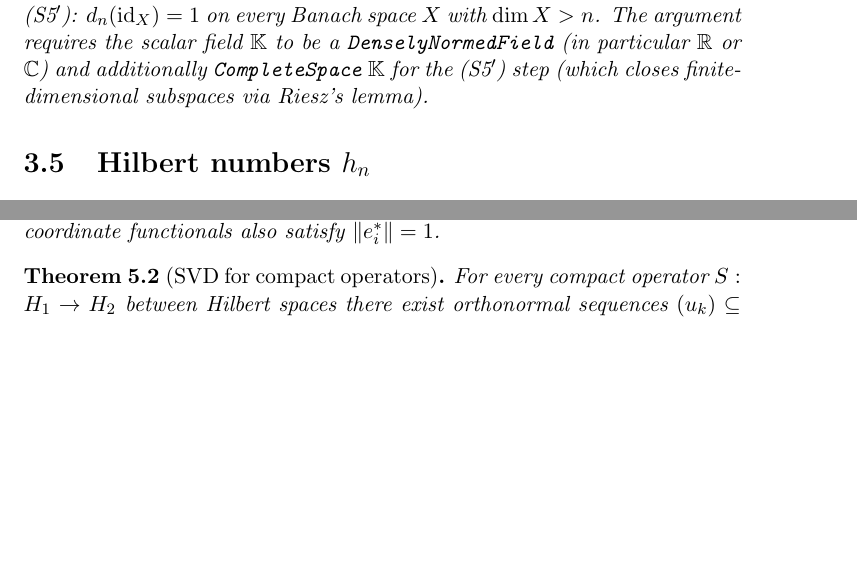
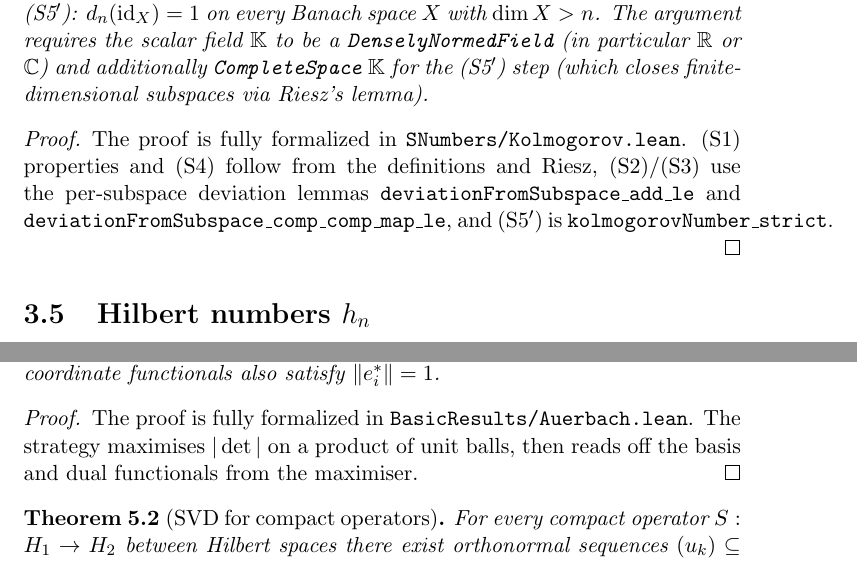
Before and after one commit to mario-ullrich/Lean-SNumbers, a LaTeX document (blueprint/src/print.tex, which reads blueprint/src/content.tex): two parts of pages 6 and 8 of 8 before the commit and two parts of pages 6 and 9 of 9 after it, joined at a grey line, cut so that both start at the same text, the shorter picture padded with empty space. Compiled offline with pdfLaTeX.

Commit message:
Mark proofs of Approximation, Kolmogorov, Auerbach as formalized
The dependency graph distinguishes statement-formalized (\leanok inside
the theorem env) from proof-formalized (\leanok inside a \begin{proof}
env). Three theorems whose proofs are sorry-free in Lean were missing
the second mark, so they appeared blue/uncoloured in the graph.

* thm:approx-is-snumber  — added \leanok to the existing proof block.
* thm:kolmogorov-is-snumber — added a new proof block (\leanok plus a
  one-paragraph pointer to where the formalization lives).
* thm:auerbach            — added a new proof block, similarly.

```diff
--- a/blueprint/src/content.tex
+++ b/blueprint/src/content.tex
@@ -184,6 +185,15 @@ $\mathbb{R}$ or $\mathbb{C}$) and additionally \texttt{CompleteSpace}
 $\mathbb{K}$ for the (S5$'$) step (which closes finite-dimensional
 subspaces via Riesz's lemma).
 \end{theorem}
+\begin{proof}
+\leanok
+The proof is fully formalized in \texttt{SNumbers/Kolmogorov.lean}. (S1)
+properties and (S4) follow from the definitions and Riesz, (S2)/(S3) use
+the per-subspace deviation lemmas
+\texttt{deviationFromSubspace\_add\_le} and
+\texttt{deviationFromSubspace\_comp\_comp\_map\_le}, and (S5$'$) is
+\texttt{kolmogorovNumber\_strict}.
+\end{proof}
 
 \section{Hilbert numbers $h_n$}
 \label{sec:hil}
@@ -258,6 +268,12 @@ Every finite-dimensional normed space over $\mathbb{R}$ of positive
 dimension admits a basis $(e_i)$ with $\|e_i\| = 1$ whose dual coordinate
 functionals also satisfy $\|e_i^*\| = 1$.
 \end{theorem}
+\begin{proof}
+\leanok
+The proof is fully formalized in \texttt{BasicResults/Auerbach.lean}.
+The strategy maximises $|\det|$ on a product of unit balls, then reads off
+the basis and dual functionals from the maximiser.
+\end{proof}
 
 \begin{theorem}[SVD for compact operators]
 \label{thm:compact-svd}
```
Also changed, not shown: blueprint/src/content.tex (1 more changed lines).
